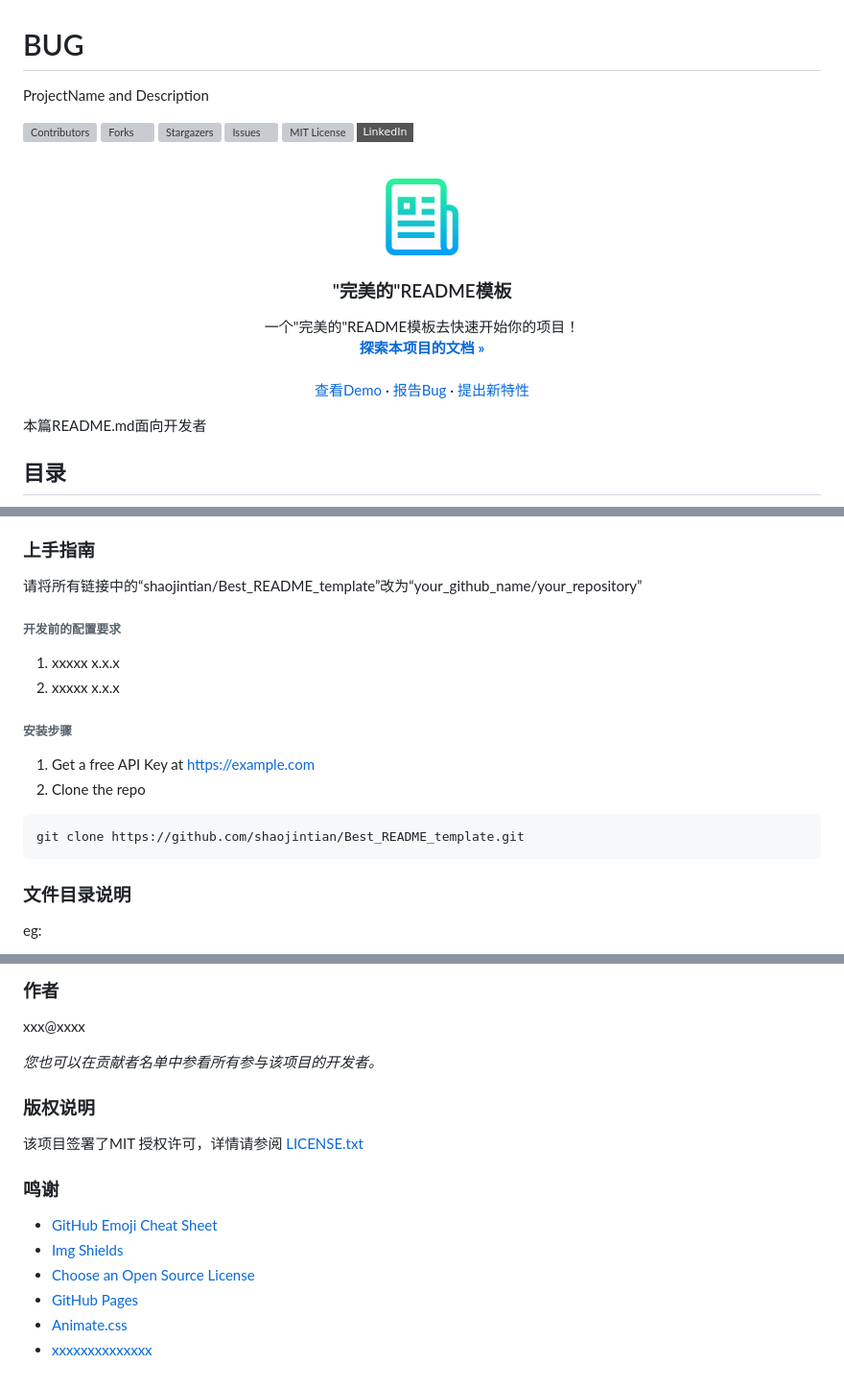
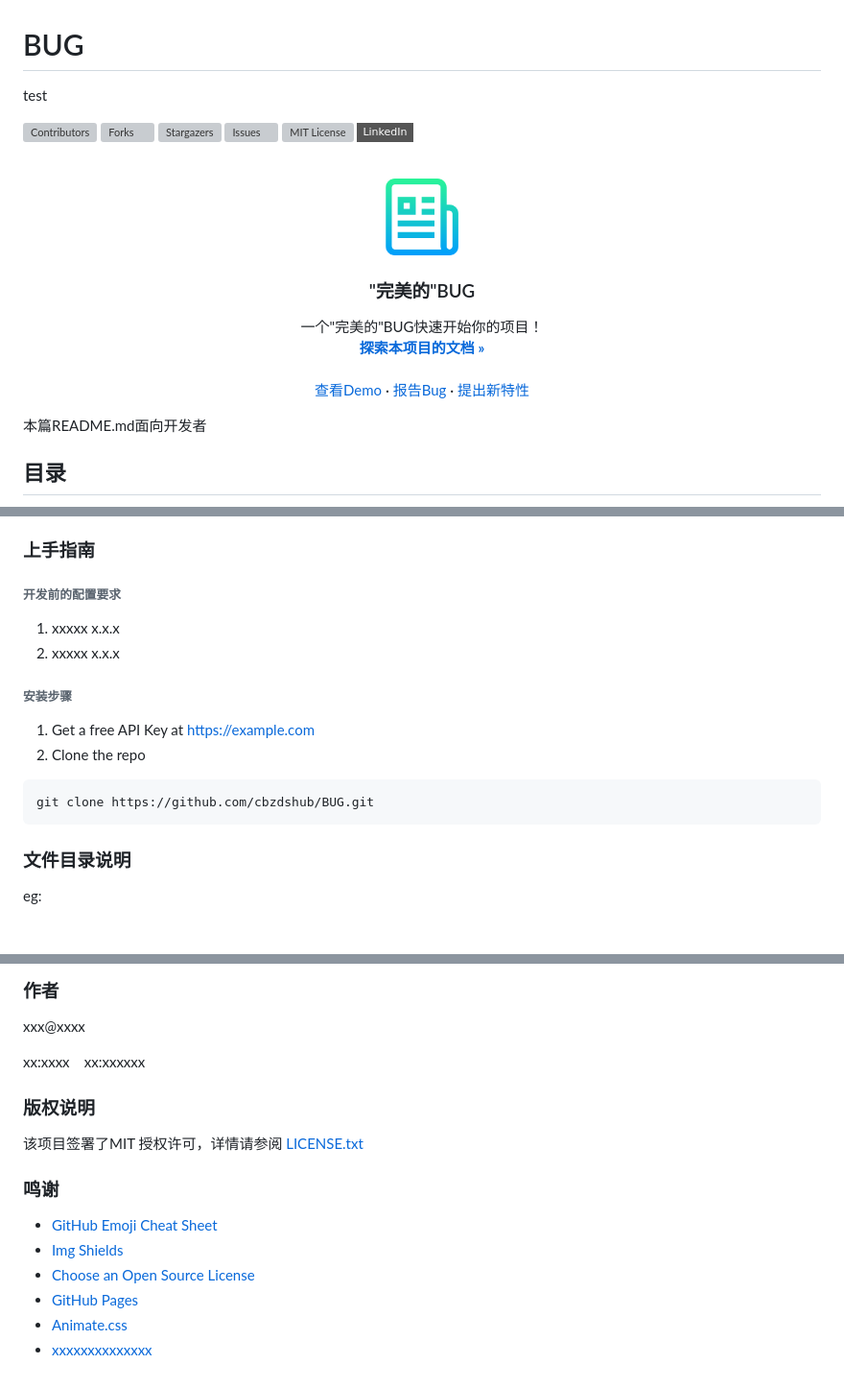
Before and after one commit to cbzdshub/BUG, a Markdown page: README.md, 3 parts joined by grey strips. Shown at 96% size. Drawn GitHub-style; badges without logos; grey boxes are pictures that could not be loaded.

````diff
--- a/README.md
+++ b/README.md
@@ -2,7 +2,7 @@
 
 # BUG
 
-ProjectName and Description
+test
 
 <!-- PROJECT SHIELDS -->
 
@@ -21,7 +21,7 @@ ProjectName and Description
     <img src="images/logo.png" alt="Logo" width="80" height="80">
   </a>
 
-  <h3 align="center">"完美的"README模板</h3>
+  <h3 align="center">"完美的"BUG</h3>
   <p align="center">
-    一个"完美的"README模板去快速开始你的项目！
+    一个"完美的"BUG快速开始你的项目！
     <br />
@@ -57,9 +57,6 @@ ProjectName and Description
 
 ### 上手指南
 
-请将所有链接中的“shaojintian/Best_README_template”改为“your_github_name/your_repository”
-
-
 
 ###### 开发前的配置要求
 
@@ -72,7 +69,7 @@ ProjectName and Description
 2. Clone the repo
 
 ```sh
-git clone https://github.com/shaojintian/Best_README_template.git
+git clone https://github.com/cbzdshub/BUG.git
 ```
 
 ### 文件目录说明
@@ -141,7 +138,8 @@ filetree
 
 xxx@xxxx
 
- *您也可以在贡献者名单中参看所有参与该项目的开发者。*
+xx:xxxx  &ensp; xx:xxxxxx
+
 
 ### 版权说明
 
@@ -158,16 +156,16 @@ xxx@xxxx
 - [xxxxxxxxxxxxxx](https://connoratherton.com/loaders)
 
 <!-- links -->
-[your-project-path]:shaojintian/Best_README_template
-[contributors-shield]: https://img.shields.io/github/contributors/shaojintian/Best_README_template.svg?style=flat-square
-[contributors-url]: https://github.com/shaojintian/Best_README_template/graphs/contributors
-[forks-shield]: https://img.shields.io/github/forks/shaojintian/Best_README_template.svg?style=flat-square
-[forks-url]: https://github.com/shaojintian/Best_README_template/network/members
-[stars-shield]: https://img.shields.io/github/stars/shaojintian/Best_README_template.svg?style=flat-square
-[stars-url]: https://github.com/shaojintian/Best_README_template/stargazers
-[issues-shield]: https://img.shields.io/github/issues/shaojintian/Best_README_template.svg?style=flat-square
-[issues-url]: https://img.shields.io/github/issues/shaojintian/Best_README_template.svg
-[license-shield]: https://img.shields.io/github/license/shaojintian/Best_README_template.svg?style=flat-square
-[license-url]: https://github.com/shaojintian/Best_README_template/blob/master/LICENSE.txt
+[your-project-path]:cbzdshub/BUG
+[contributors-shield]: https://img.shields.io/github/contributors/cbzdshub/BUG.svg?style=flat-square
+[contributors-url]: https://github.com/cbzdshub/BUG/graphs/contributors
+[forks-shield]: https://img.shields.io/github/forks/cbzdshub/BUG.svg?style=flat-square
+[forks-url]: https://github.com/cbzdshub/BUG/network/members
+[stars-shield]: https://img.shields.io/github/stars/cbzdshub/BUG.svg?style=flat-square
+[stars-url]: https://github.com/cbzdshub/BUG/stargazers
+[issues-shield]: https://img.shields.io/github/issues/cbzdshub/BUG.svg?style=flat-square
+[issues-url]: https://img.shields.io/github/issues/cbzdshub/BUG.svg
+[license-shield]: https://img.shields.io/github/license/cbzdshub/BUG.svg?style=flat-square
+[license-url]: https://github.com/cbzdshub/BUG/blob/master/LICENSE.txt
 [linkedin-shield]: https://img.shields.io/badge/-LinkedIn-black.svg?style=flat-square&logo=linkedin&colorB=555
 [linkedin-url]: https://linkedin.com/in/shaojintian
````
Also changed, not shown: other parts of README.md (+7 -7 lines).
